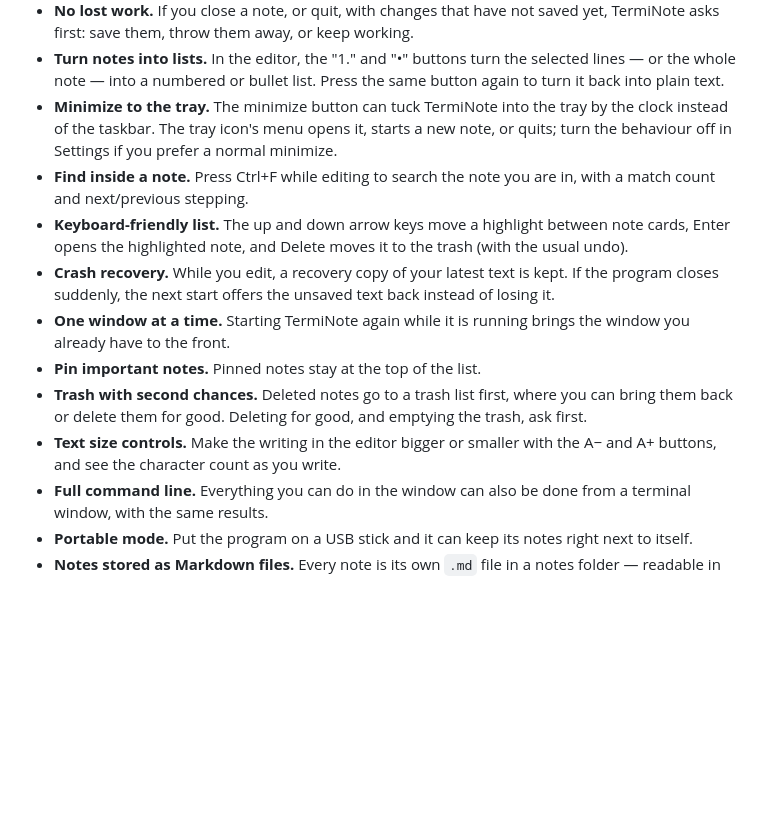
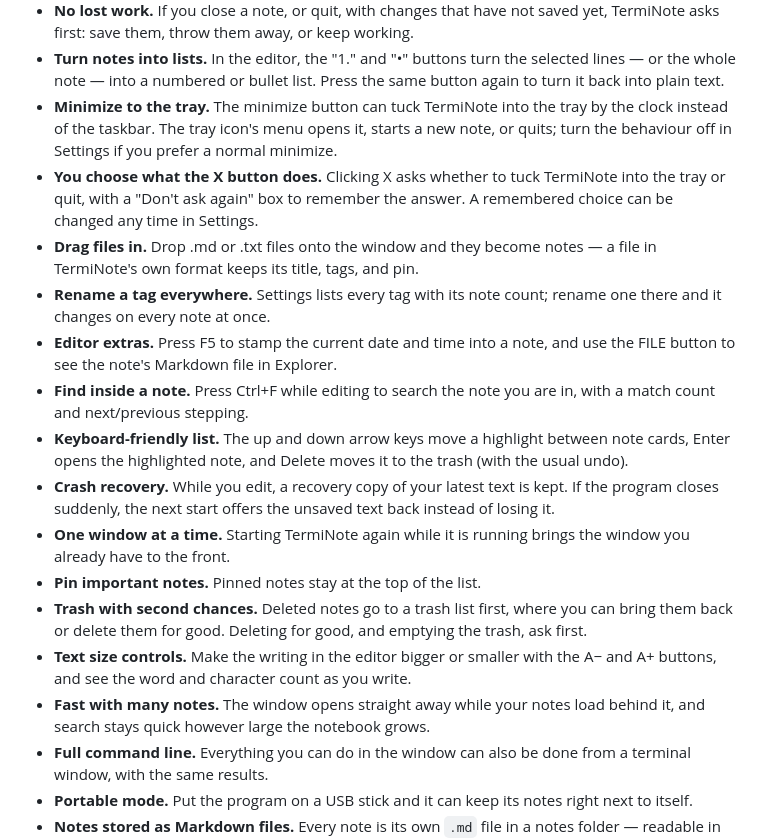
Before and after one commit to SeanShaffer88/TermiNote, a Markdown page: README.md, the part around the change. GitHub-like rendering; blank space fills up the shorter version.

Commit message:
TermiNote 0.4.0: readme (README.md)

```diff
--- a/README.md
+++ b/README.md
@@ -19,13 +19,18 @@ TermiNote is a notebook that works like the notepad on your phone, but on your W
 - **No lost work.** If you close a note, or quit, with changes that have not saved yet, TermiNote asks first: save them, throw them away, or keep working.
 - **Turn notes into lists.** In the editor, the "1." and "•" buttons turn the selected lines — or the whole note — into a numbered or bullet list. Press the same button again to turn it back into plain text.
 - **Minimize to the tray.** The minimize button can tuck TermiNote into the tray by the clock instead of the taskbar. The tray icon's menu opens it, starts a new note, or quits; turn the behaviour off in Settings if you prefer a normal minimize.
+- **You choose what the X button does.** Clicking X asks whether to tuck TermiNote into the tray or quit, with a "Don't ask again" box to remember the answer. A remembered choice can be changed any time in Settings.
+- **Drag files in.** Drop .md or .txt files onto the window and they become notes — a file in TermiNote's own format keeps its title, tags, and pin.
+- **Rename a tag everywhere.** Settings lists every tag with its note count; rename one there and it changes on every note at once.
+- **Editor extras.** Press F5 to stamp the current date and time into a note, and use the FILE button to see the note's Markdown file in Explorer.
 - **Find inside a note.** Press Ctrl+F while editing to search the note you are in, with a match count and next/previous stepping.
 - **Keyboard-friendly list.** The up and down arrow keys move a highlight between note cards, Enter opens the highlighted note, and Delete moves it to the trash (with the usual undo).
 - **Crash recovery.** While you edit, a recovery copy of your latest text is kept. If the program closes suddenly, the next start offers the unsaved text back instead of losing it.
 - **One window at a time.** Starting TermiNote again while it is running brings the window you already have to the front.
 - **Pin important notes.** Pinned notes stay at the top of the list.
 - **Trash with second chances.** Deleted notes go to a trash list first, where you can bring them back or delete them for good. Deleting for good, and emptying the trash, ask first.
-- **Text size controls.** Make the writing in the editor bigger or smaller with the A− and A+ buttons, and see the character count as you write.
+- **Text size controls.** Make the writing in the editor bigger or smaller with the A− and A+ buttons, and see the word and character count as you write.
+- **Fast with many notes.** The window opens straight away while your notes load behind it, and search stays quick however large the notebook grows.
 - **Full command line.** Everything you can do in the window can also be done from a terminal window, with the same results.
 - **Portable mode.** Put the program on a USB stick and it can keep its notes right next to itself.
 - **Notes stored as Markdown files.** Every note is its own `.md` file in a notes folder — readable in any text editor, easy to copy, back up, or put under version control. Only the notes you changed are written, in the background, so the window stays smooth.
```
